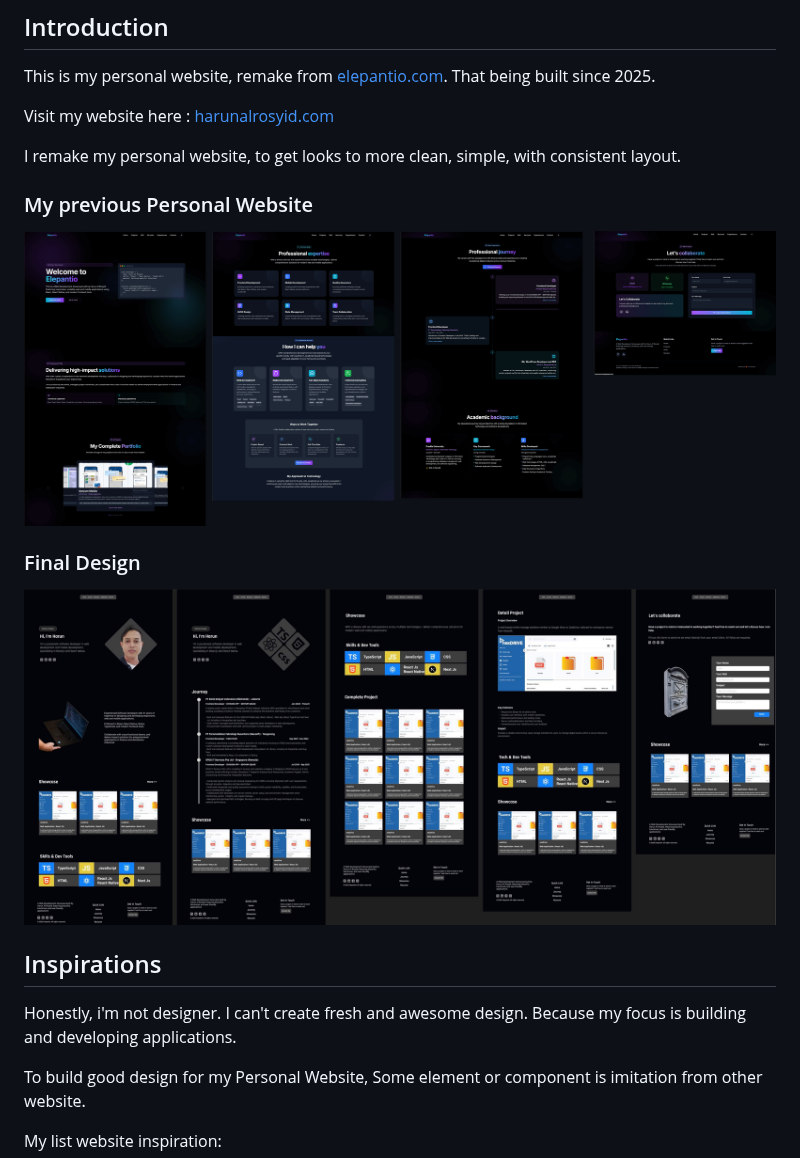
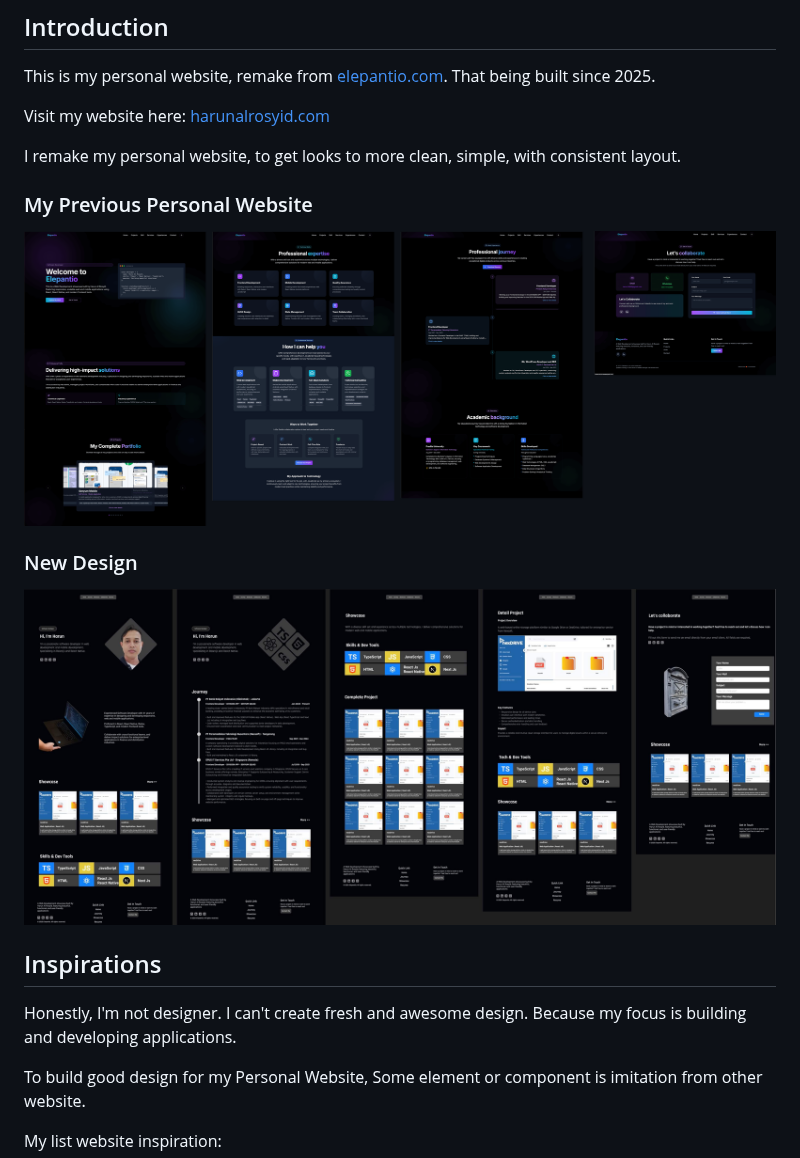
Before and after one commit to harun-alrosyid/harunalrosyid.com, a Markdown page: README.md, the part around one of its changes. GitHub-like rendering.

```diff
--- a/README.md
+++ b/README.md
@@ -23,10 +23,9 @@
 This is my personal website, remake from [elepantio.com](https://elepantio.com).
 That being built since 2025.
 
-Visit my website here :
-[harunalrosyid.com](https://harunalrosyid.com)
+Visit my website here: [harunalrosyid.com](https://harunalrosyid.com)
 
 I remake my personal website, to get looks to more clean, simple, with consistent layout.
 
-### My previous Personal Website
+### My Previous Personal Website
 
@@ -34,3 +33,3 @@ I remake my personal website, to get looks to more clean, simple, with consisten
 
-### Final Design
+### New Design
 
@@ -38,7 +37,7 @@ I remake my personal website, to get looks to more clean, simple, with consisten
 
 ## Inspirations
 
-Honestly, i'm not designer. I can't create fresh and awesome design. Because my focus is building and developing applications.
+Honestly, I'm not designer. I can't create fresh and awesome design. Because my focus is building and developing applications.
 
 To build good design for my Personal Website, Some element or component is imitation from other website.
 
```
Also changed, not shown: other parts of README.md (+22 -22 lines).
